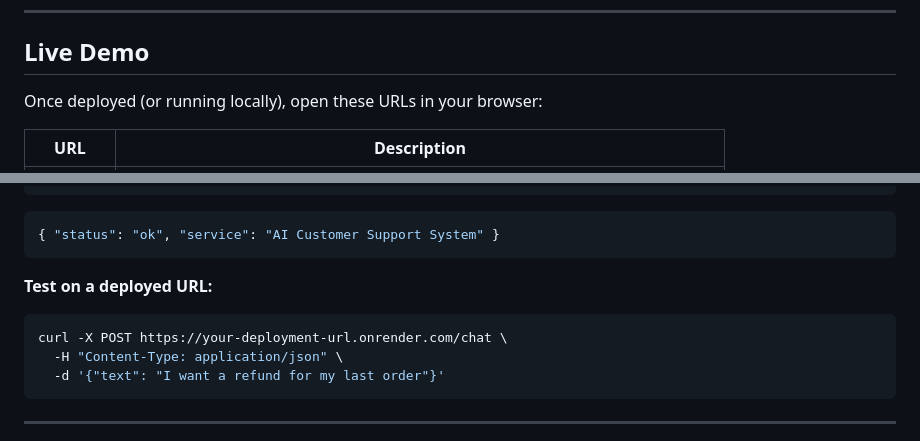
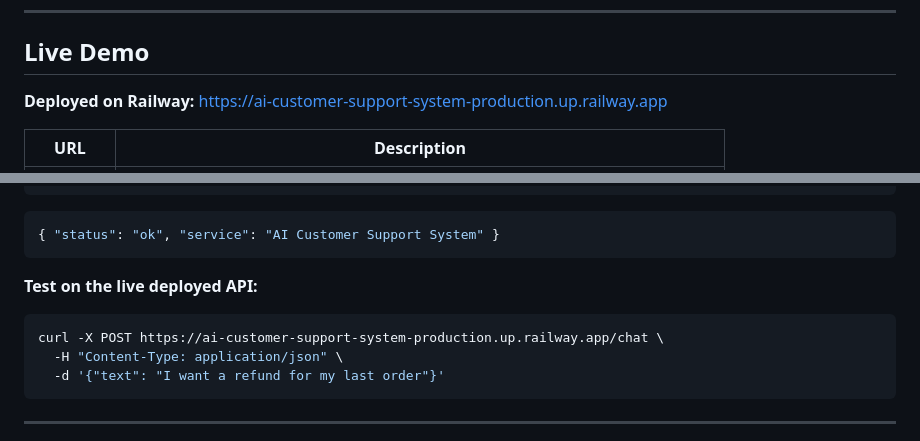
Before and after one commit to hanvith6/ai-customer-support-system, a Markdown page: README.md, 2 parts joined by grey strips. Drawn GitHub-style.

Commit message:
Add live Railway URL to README

````diff
--- a/README.md
+++ b/README.md
@@ -93,7 +95,7 @@ See [`docs/architecture.md`](docs/architecture.md) for the full component breakd
 
 ## Live Demo
 
-Once deployed (or running locally), open these URLs in your browser:
+**Deployed on Railway:** https://ai-customer-support-system-production.up.railway.app
 
 | URL | Description |
 |-----|-------------|
@@ -144,9 +146,9 @@ curl http://localhost:8000/health
 { "status": "ok", "service": "AI Customer Support System" }
 ```
 
-**Test on a deployed URL:**
+**Test on the live deployed API:**
 ```bash
-curl -X POST https://your-deployment-url.onrender.com/chat \
+curl -X POST https://ai-customer-support-system-production.up.railway.app/chat \
   -H "Content-Type: application/json" \
   -d '{"text": "I want a refund for my last order"}'
 ```
````
Also changed, not shown: other parts of README.md (+6 -4 lines).
